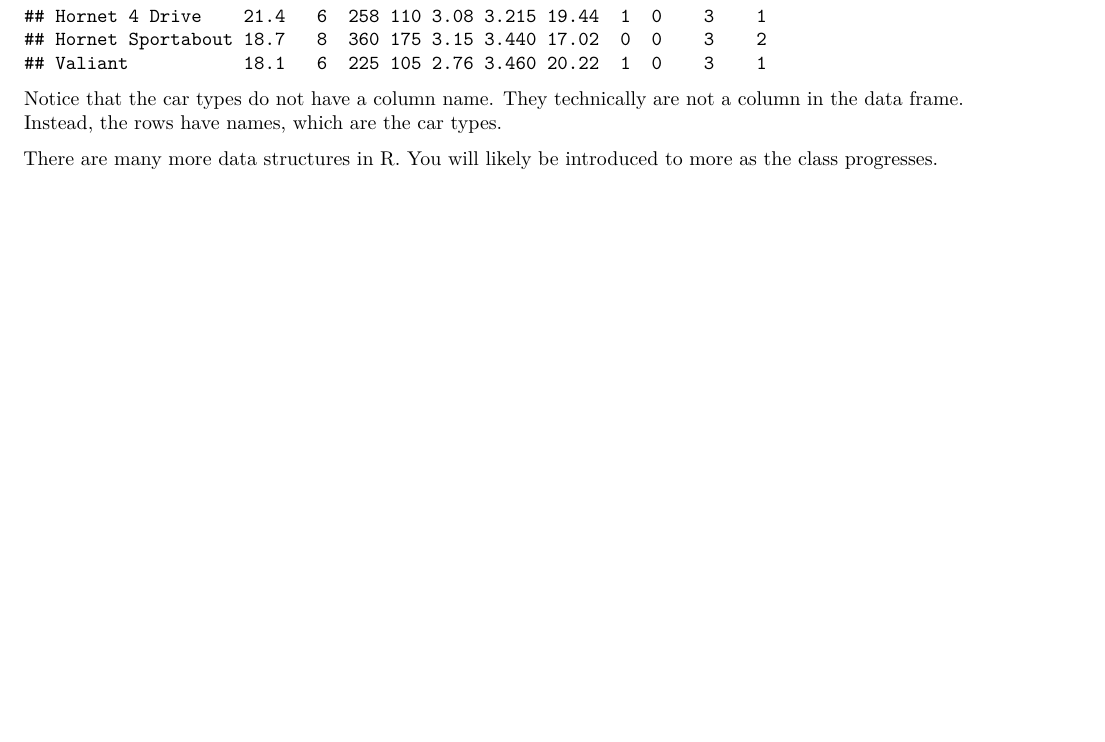
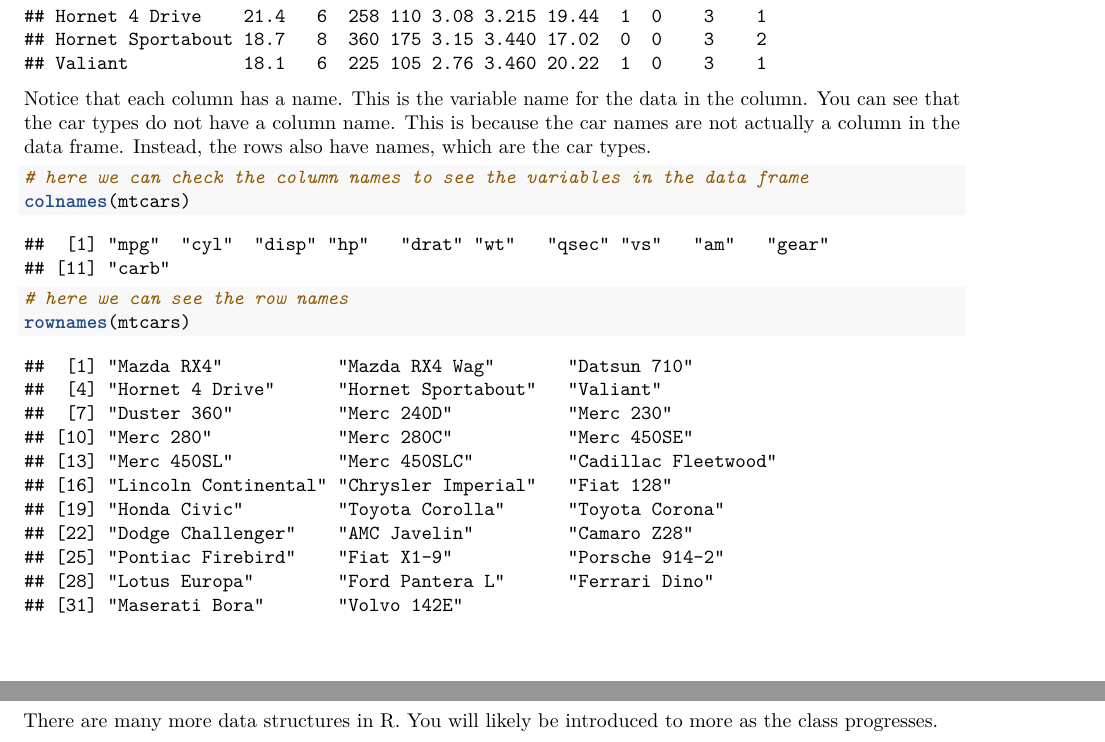
Before and after one commit to kristinporter/DSC201_602, an R Markdown document (R Notebook1.Rmd): part of page 5 of 5 before the commit and two parts of pages 5 and 6 of 6 after it, the two joined at a grey line, cut so that both start at the same text, the shorter picture padded with empty space. Rendered offline with R 4.5, knitr and Pandoc, then LaTeX, with nearby package versions.

Commit message:
completed drafting Notebook 1

````diff
--- a/R Notebook1.Rmd
+++ b/R Notebook1.Rmd
@@ -177,6 +177,14 @@ dim(mtcars)
 head(mtcars)
 ```
 
-Notice that the car types do not have a column name. They technically are not a column in the data frame. Instead, the rows have names, which are the car types.
+Notice that each column has a name. This is the variable name for the data in the column. You can see that the car types do not have a column name. This is because the car names are not actually a column in the data frame. Instead, the rows also have names, which are the car types.
+
+```{r rowNames}
+# here we can check the column names to see the variables in the data frame
+colnames(mtcars)
+
+# here we can see the row names
+rownames(mtcars)
+```
 
 There are many more data structures in R. You will likely be introduced to more as the class progresses.
````
Also changed, not shown: R Notebook1.Rmd (4 more changed lines).
